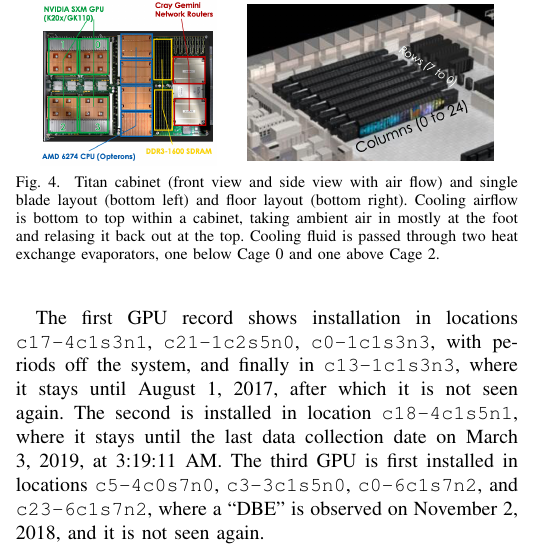
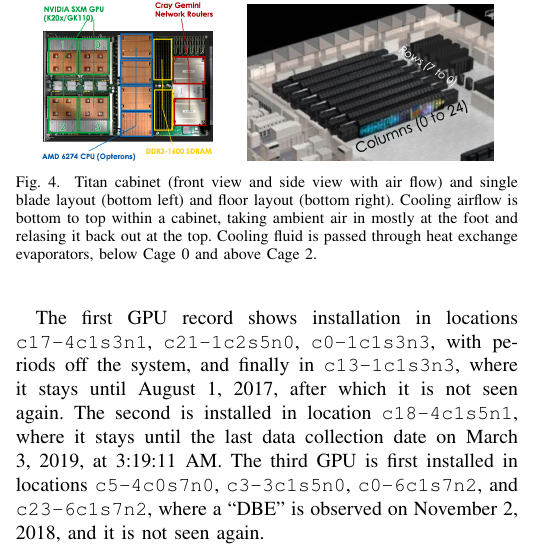
Before and after one commit to olcf/TitanGPULife, a LaTeX paper (main.tex, which reads dataprep.tex): part of one column of page 3 of 11, cut so that both start at the same text. Compiled offline with pdfLaTeX; a missing font is replaced by an installed copy or a similar font; a LaTeX package or settings file that is missing is left out.

Commit message:
cabinet fig

```diff
--- a/dataprep.tex
+++ b/dataprep.tex
@@ -76,8 +76,8 @@ Figure~\ref{fig:layout}.
     single blade layout (bottom left) and floor layout (bottom
     right). Cooling airflow is bottom to top within a cabinet, taking
     ambient air in mostly at the foot and relasing it back out at the
-    top. Cooling fluid is passed through two heat exchange
-    evaporators, one below Cage 0 and one above Cage 2.}
+    top. Cooling fluid is passed through heat exchange
+    evaporators, below Cage 0 and above Cage 2.}
   \label{fig:layout}
 \end{figure}
 
```
